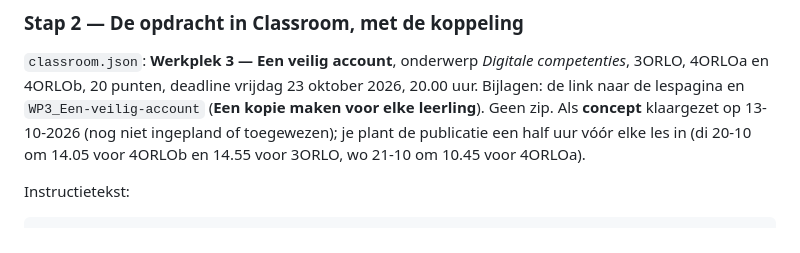
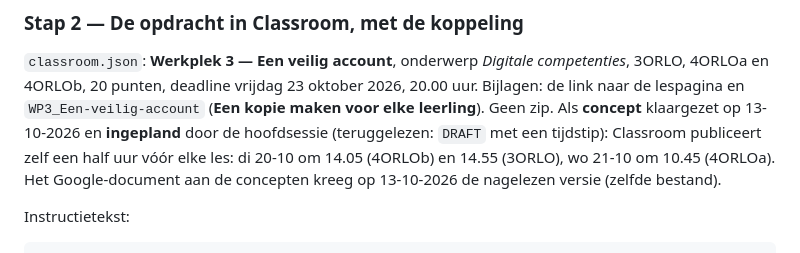
Before and after one commit to jonasdaltongent/Account-NovaDepot, a Markdown page: README.md, the part around the change. Drawn GitHub-style.

Commit message:
README: de concepten zijn ingepland (14.05, 14.55, 10.45) en het werkdocument in Classroom is de nagelezen versie
Co-Authored-By: Claude Opus 5.5 <noreply@anthropic.com>

```diff
--- a/README.md
+++ b/README.md
@@ -79,8 +79,9 @@ in `classroom.json` en in `lesdoelen.json`.
 
 `classroom.json`: **Werkplek 3 — Een veilig account**, onderwerp *Digitale competenties*, 3ORLO, 4ORLOa en 4ORLOb,
 20 punten, deadline vrijdag 23 oktober 2026, 20.00 uur. Bijlagen: de link naar de lespagina en `WP3_Een-veilig-account`
-(**Een kopie maken voor elke leerling**). Geen zip. Als **concept** klaargezet op 13-10-2026 (nog niet ingepland of toegewezen); je plant de publicatie een half uur vóór
-elke les in (di 20-10 om 14.05 voor 4ORLOb en 14.55 voor 3ORLO, wo 21-10 om 10.45 voor 4ORLOa).
+(**Een kopie maken voor elke leerling**). Geen zip. Als **concept** klaargezet op 13-10-2026 en **ingepland** door de hoofdsessie (teruggelezen: `DRAFT` met een tijdstip):
+Classroom publiceert zelf een half uur vóór elke les: di 20-10 om 14.05 (4ORLOb) en 14.55 (3ORLO), wo 21-10 om 10.45
+(4ORLOa). Het Google-document aan de concepten kreeg op 13-10-2026 de nagelezen versie (zelfde bestand).
 
 Instructietekst:
 
```
